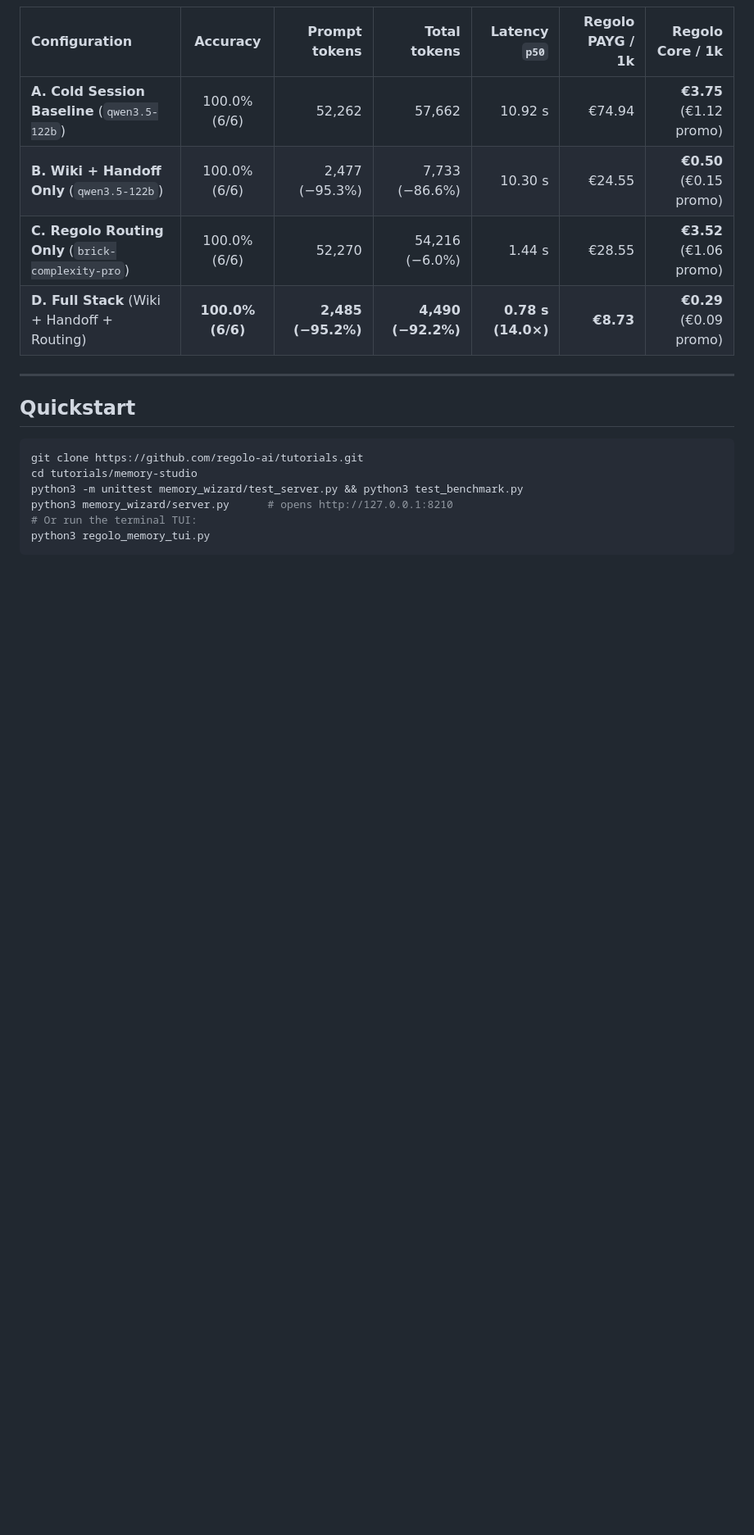
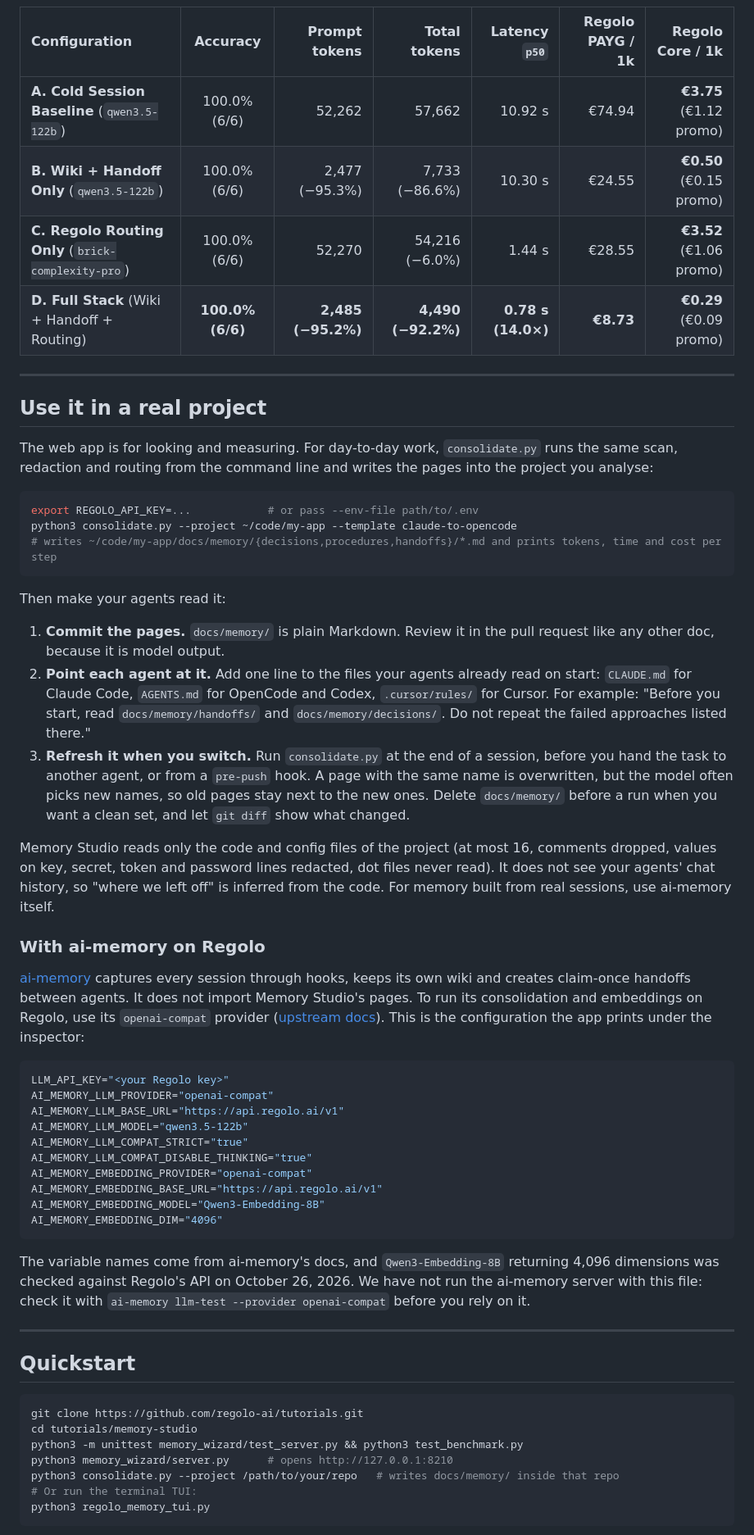
Before and after one commit to regolo-ai/tutorials, a Markdown page: memory-studio/README.md, the part around one of its changes. Shown at 82% size. Drawn GitHub-style; blank space fills up the shorter version.

````diff
--- a/memory-studio/README.md
+++ b/memory-studio/README.md
@@ -51,6 +57,45 @@ This repository provides a **zero-dependency Python web app** (`memory_wizard/se
 
 ---
 
+## Use it in a real project
+
+The web app is for looking and measuring. For day-to-day work, `consolidate.py` runs the same scan, redaction and routing from the command line and writes the pages into the project you analyse:
+
+```bash
+export REGOLO_API_KEY=...            # or pass --env-file path/to/.env
+python3 consolidate.py --project ~/code/my-app --template claude-to-opencode
+# writes ~/code/my-app/docs/memory/{decisions,procedures,handoffs}/*.md and prints tokens, time and cost per step
+```
+
+Then make your agents read it:
+
+1. **Commit the pages.** `docs/memory/` is plain Markdown. Review it in the pull request like any other doc, because it is model output.
+2. **Point each agent at it.** Add one line to the files your agents already read on start: `CLAUDE.md` for Claude Code, `AGENTS.md` for OpenCode and Codex, `.cursor/rules/` for Cursor. For example: "Before you start, read `docs/memory/handoffs/` and `docs/memory/decisions/`. Do not repeat the failed approaches listed there."
+3. **Refresh it when you switch.** Run `consolidate.py` at the end of a session, before you hand the task to another agent, or from a `pre-push` hook. A page with the same name is overwritten, but the model often picks new names, so old pages stay next to the new ones. Delete `docs/memory/` before a run when you want a clean set, and let `git diff` show what changed.
+
+Memory Studio reads only the code and config files of the project (at most 16, comments dropped, values on key, secret, token and password lines redacted, dot files never read). It does not see your agents' chat history, so "where we left off" is inferred from the code. For memory built from real sessions, use ai-memory itself.
+
+### With ai-memory on Regolo
+
+[ai-memory](https://github.com/akitaonrails/ai-memory) captures every session through hooks, keeps its own wiki and creates claim-once handoffs between agents. It does not import Memory Studio's pages. To run its consolidation and embeddings on Regolo, use its `openai-compat` provider ([upstream docs](https://github.com/akitaonrails/ai-memory/blob/main/docs/llm-providers.md)). This is the configuration the app prints under the inspector:
+
+```bash
+LLM_API_KEY="<your Regolo key>"
+AI_MEMORY_LLM_PROVIDER="openai-compat"
+AI_MEMORY_LLM_BASE_URL="https://api.regolo.ai/v1"
+AI_MEMORY_LLM_MODEL="qwen3.5-122b"
+AI_MEMORY_LLM_COMPAT_STRICT="true"
+AI_MEMORY_LLM_COMPAT_DISABLE_THINKING="true"
+AI_MEMORY_EMBEDDING_PROVIDER="openai-compat"
+AI_MEMORY_EMBEDDING_BASE_URL="https://api.regolo.ai/v1"
+AI_MEMORY_EMBEDDING_MODEL="Qwen3-Embedding-8B"
+AI_MEMORY_EMBEDDING_DIM="4096"
+```
+
+The variable names come from ai-memory's docs, and `Qwen3-Embedding-8B` returning 4,096 dimensions was checked against Regolo's API on October 26, 2026. We have not run the ai-memory server with this file: check it with `ai-memory llm-test --provider openai-compat` before you rely on it.
+
+---
+
 ## Quickstart
 
 ```bash
@@ -58,6 +103,7 @@ git clone https://github.com/regolo-ai/tutorials.git
 cd tutorials/memory-studio
 python3 -m unittest memory_wizard/test_server.py && python3 test_benchmark.py
 python3 memory_wizard/server.py      # opens http://127.0.0.1:8210
+python3 consolidate.py --project /path/to/your/repo   # writes docs/memory/ inside that repo
 # Or run the terminal TUI:
 python3 regolo_memory_tui.py
 ```
````
Also changed, not shown: other parts of memory-studio/README.md (+18 -12 lines), memory-studio/docs/img/app-modes.png, memory-studio/docs/img/app-project.png, 6 other files.
